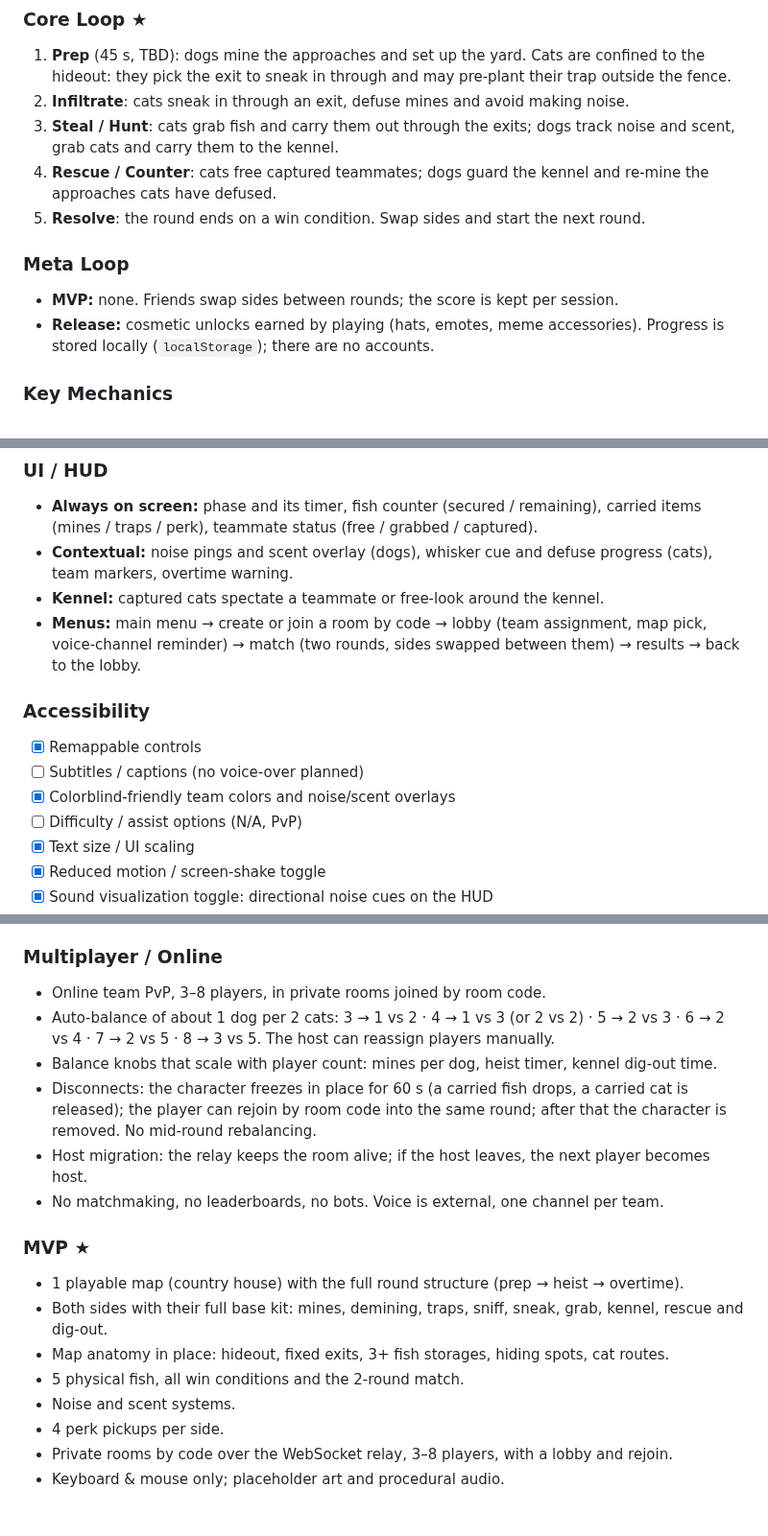
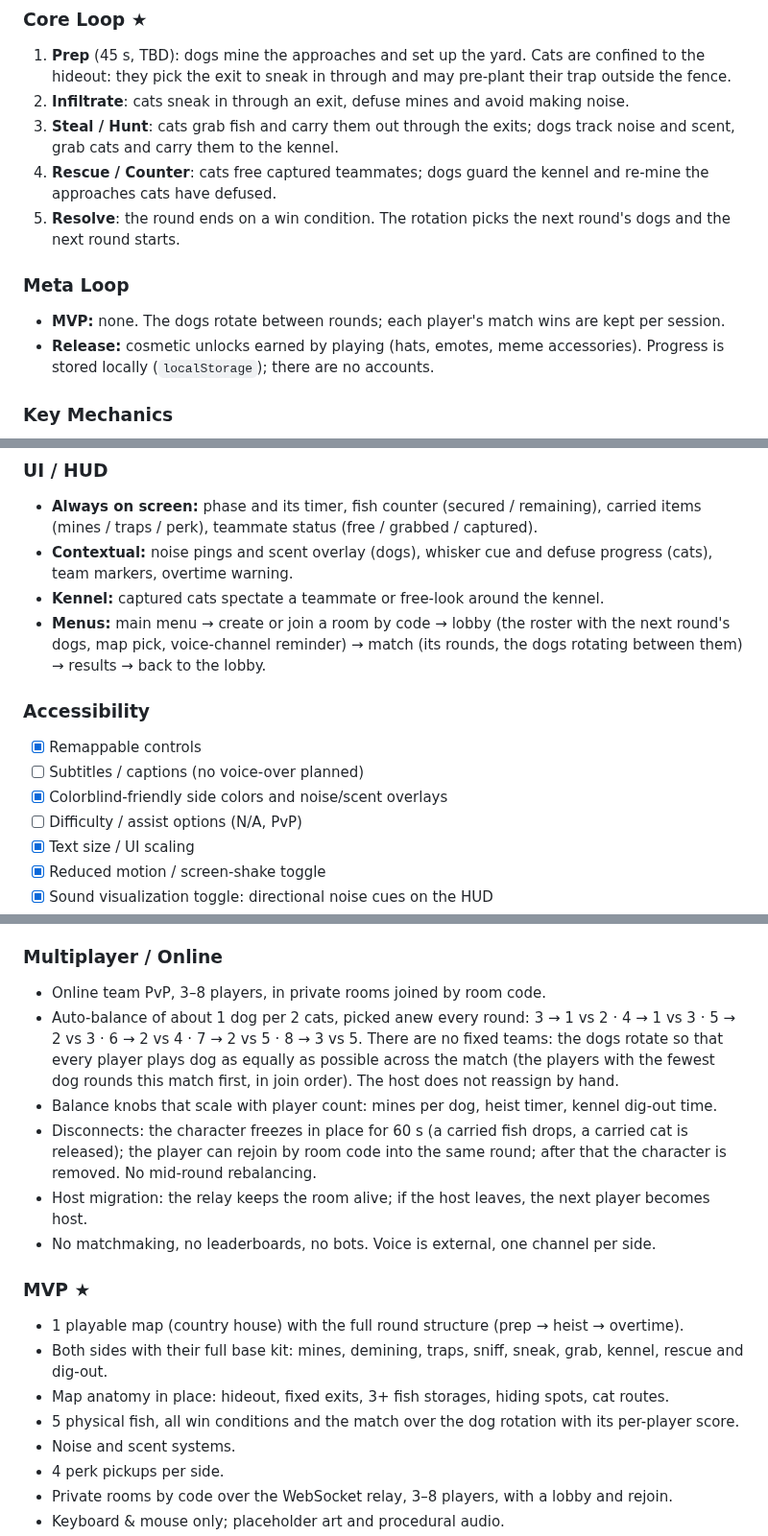
Before and after one commit to Diakov94/Not-the-Time-for-Fish, a Markdown page: GAME.md, 3 parts joined by grey strips. Shown at 96% size. GitHub-like rendering; blank space fills up the shorter version.

```diff
--- a/GAME.md
+++ b/GAME.md
@@ -88,11 +88,11 @@ Party / Physics-based Team Hide-and-Seek (Heist vs. Defense)
 2. **Infiltrate**: cats sneak in through an exit, defuse mines and avoid making noise.
 3. **Steal / Hunt**: cats grab fish and carry them out through the exits; dogs track noise and scent, grab cats and carry them to the kennel.
 4. **Rescue / Counter**: cats free captured teammates; dogs guard the kennel and re-mine the approaches cats have defused.
-5. **Resolve**: the round ends on a win condition. Swap sides and start the next round.
+5. **Resolve**: the round ends on a win condition. The rotation picks the next round's dogs and the next round starts.
 
 ### Meta Loop
 
-- **MVP:** none. Friends swap sides between rounds; the score is kept per session.
+- **MVP:** none. The dogs rotate between rounds; each player's match wins are kept per session.
 - **Release:** cosmetic unlocks earned by playing (hats, emotes, meme accessories). Progress is stored locally (`localStorage`); there are no accounts.
 
 ### Key Mechanics
@@ -249,13 +249,13 @@ Bindings are a draft; finalize them during the Prototype milestone.
 - **Always on screen:** phase and its timer, fish counter (secured / remaining), carried items (mines / traps / perk), teammate status (free / grabbed / captured).
 - **Contextual:** noise pings and scent overlay (dogs), whisker cue and defuse progress (cats), team markers, overtime warning.
 - **Kennel:** captured cats spectate a teammate or free-look around the kennel.
-- **Menus:** main menu → create or join a room by code → lobby (team assignment, map pick, voice-channel reminder) → match (two rounds, sides swapped between them) → results → back to the lobby.
+- **Menus:** main menu → create or join a room by code → lobby (the roster with the next round's dogs, map pick, voice-channel reminder) → match (its rounds, the dogs rotating between them) → results → back to the lobby.
 
 ### Accessibility
 
 - [x] Remappable controls
 - [ ] Subtitles / captions (no voice-over planned)
-- [x] Colorblind-friendly team colors and noise/scent overlays
+- [x] Colorblind-friendly side colors and noise/scent overlays
 - [ ] Difficulty / assist options (N/A, PvP)
 - [x] Text size / UI scaling
 - [x] Reduced motion / screen-shake toggle
@@ -313,18 +313,18 @@ None. This is a private hobby project.
 ### Multiplayer / Online
 
 - Online team PvP, 3–8 players, in private rooms joined by room code.
-- Auto-balance of about 1 dog per 2 cats: 3 → 1 vs 2 · 4 → 1 vs 3 (or 2 vs 2) · 5 → 2 vs 3 · 6 → 2 vs 4 · 7 → 2 vs 5 · 8 → 3 vs 5. The host can reassign players manually.
+- Auto-balance of about 1 dog per 2 cats, picked anew every round: 3 → 1 vs 2 · 4 → 1 vs 3 · 5 → 2 vs 3 · 6 → 2 vs 4 · 7 → 2 vs 5 · 8 → 3 vs 5. There are no fixed teams: the dogs rotate so that every player plays dog as equally as possible across the match (the players with the fewest dog rounds this match first, in join order). The host does not reassign by hand.
 - Balance knobs that scale with player count: mines per dog, heist timer, kennel dig-out time.
 - Disconnects: the character freezes in place for 60 s (a carried fish drops, a carried cat is released); the player can rejoin by room code into the same round; after that the character is removed. No mid-round rebalancing.
 - Host migration: the relay keeps the room alive; if the host leaves, the next player becomes host.
-- No matchmaking, no leaderboards, no bots. Voice is external, one channel per team.
+- No matchmaking, no leaderboards, no bots. Voice is external, one channel per side.
 
 ### MVP ★
 
 - 1 playable map (country house) with the full round structure (prep → heist → overtime).
 - Both sides with their full base kit: mines, demining, traps, sniff, sneak, grab, kennel, rescue and dig-out.
 - Map anatomy in place: hideout, fixed exits, 3+ fish storages, hiding spots, cat routes.
-- 5 physical fish, all win conditions and the 2-round match.
+- 5 physical fish, all win conditions and the match over the dog rotation with its per-player score.
 - Noise and scent systems.
 - 4 perk pickups per side.
 - Private rooms by code over the WebSocket relay, 3–8 players, with a lobby and rejoin.
```
Also changed, not shown: other parts of GAME.md (+6 -5 lines), CONTEXT.md (+19 -7 lines).
